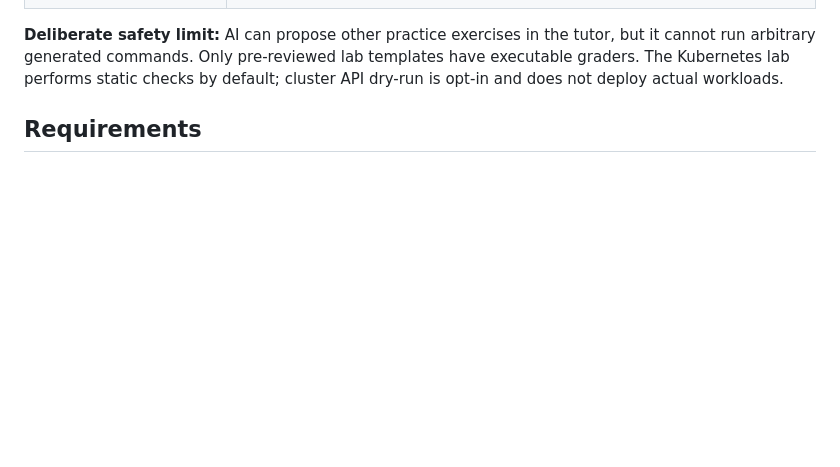
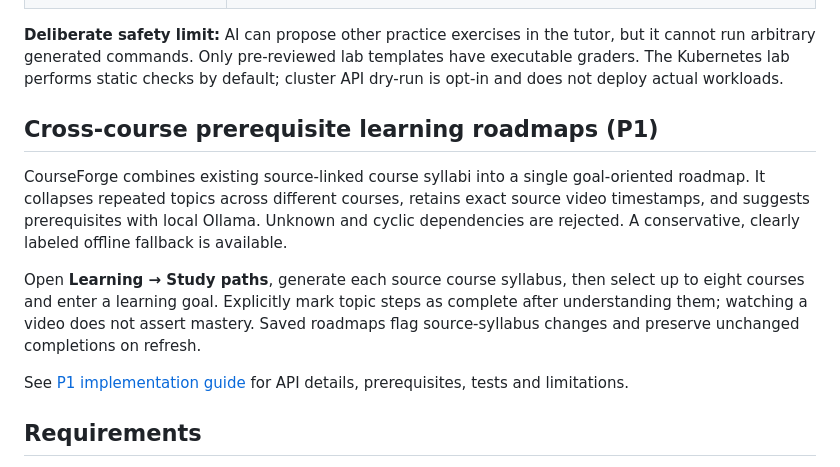
Before and after one commit to lavkushry/CourseForge, a Markdown page: README.md, the part around the change. Rendered like a GitHub page; blank space fills up the shorter version.

Commit message:
docs(ci): document path workflow and check new browser module

```diff
--- a/README.md
+++ b/README.md
@@ -20,6 +20,14 @@ This is an **advanced single-user local prototype**. Unit and media-extraction i
 | Verification | `pytest`, FFmpeg integration, API tests, grader checks, and an optional real-model E2E CLI |
 
 **Deliberate safety limit:** AI can propose other practice exercises in the tutor, but it cannot run arbitrary generated commands. Only pre-reviewed lab templates have executable graders. The Kubernetes lab performs static checks by default; cluster API dry-run is opt-in and does not deploy actual workloads.
+
+## Cross-course prerequisite learning roadmaps (P1)
+
+CourseForge combines existing source-linked course syllabi into a single goal-oriented roadmap. It collapses repeated topics across different courses, retains exact source video timestamps, and suggests prerequisites with local Ollama. Unknown and cyclic dependencies are rejected. A conservative, clearly labeled offline fallback is available.
+
+Open **Learning → Study paths**, generate each source course syllabus, then select up to eight courses and enter a learning goal. Explicitly mark topic steps as complete after understanding them; watching a video does not assert mastery. Saved roadmaps flag source-syllabus changes and preserve unchanged completions on refresh.
+
+See [P1 implementation guide](docs/P1_PREREQUISITE_PATHS.md) for API details, prerequisites, tests and limitations.
 
 ## Requirements
 
```
